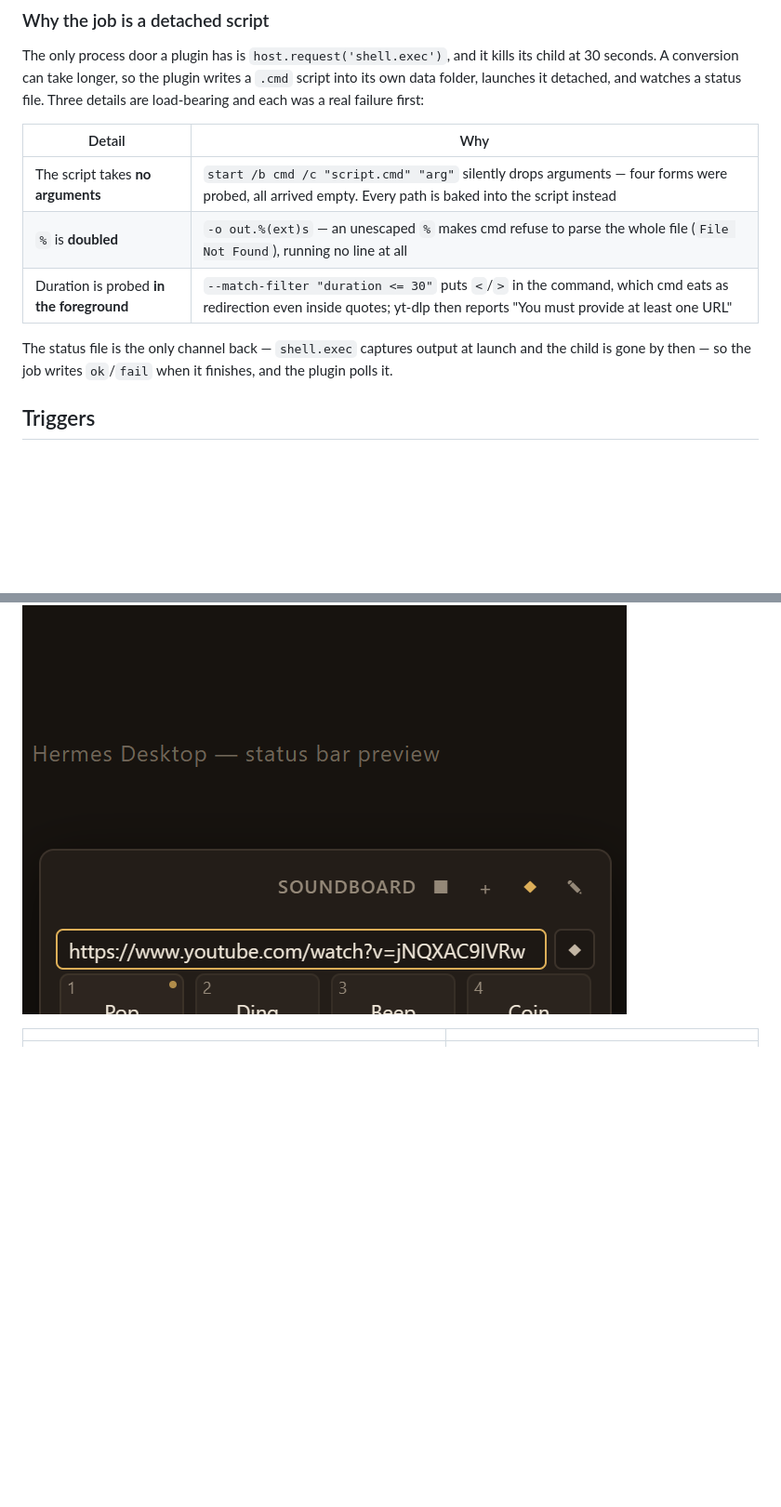
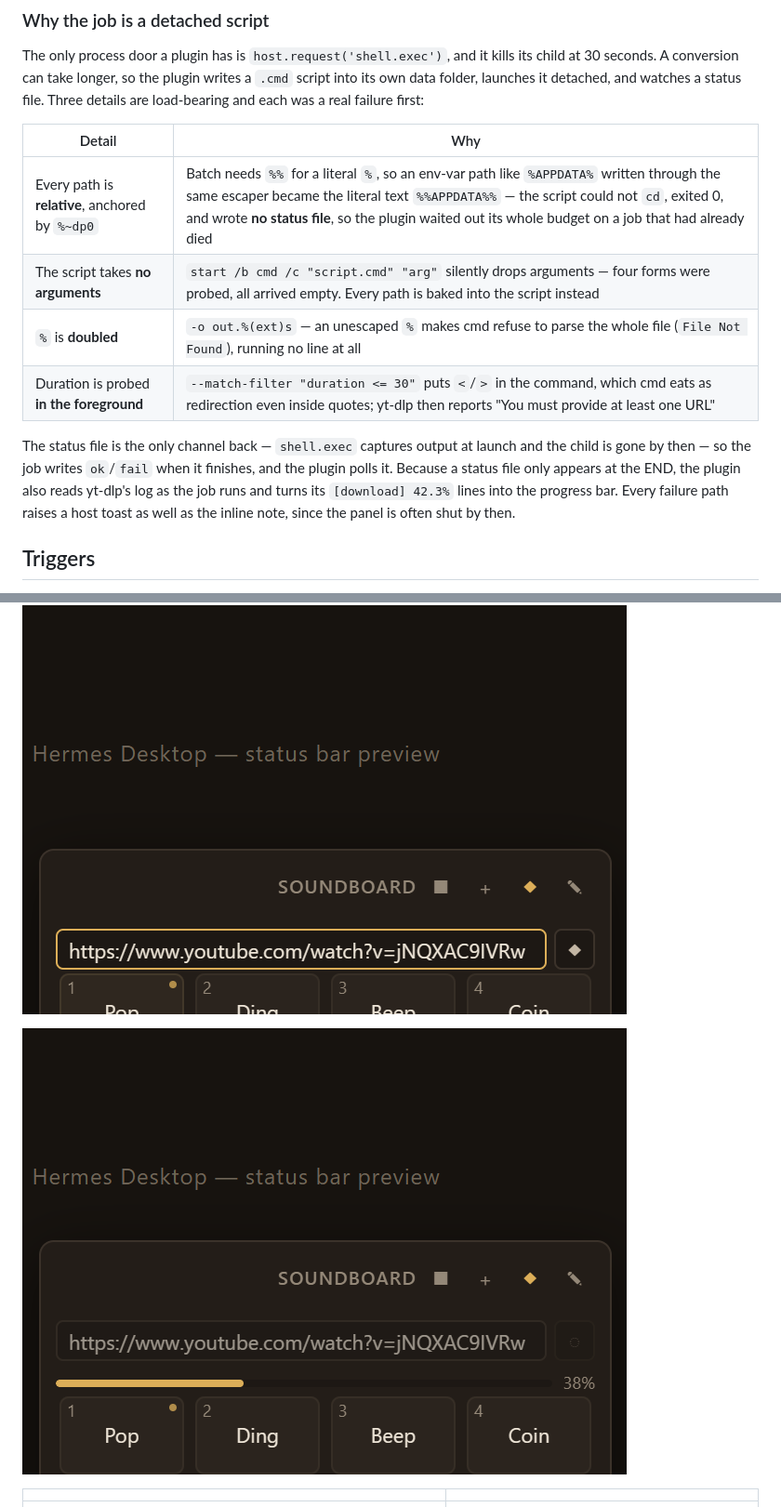
Before and after one commit to AgileIndustrialComplex/hermes-soundboard, a Markdown page: README.md, 2 parts joined by grey strips. Shown at 93% size. Rendered like a GitHub page; pictures changed too: shots/preview-youtube-progress.png (added), shots/preview-youtube.png; blank space fills up the shorter version.

```diff
--- a/README.md
+++ b/README.md
@@ -88,13 +88,17 @@ status file. Three details are load-bearing and each was a real failure first:
 
 | Detail | Why |
 |---|---|
+| Every path is **relative**, anchored by `%~dp0` | Batch needs `%%` for a literal `%`, so an env-var path like `%APPDATA%` written through the same escaper became the literal text `%%APPDATA%%` — the script could not `cd`, exited 0, and wrote **no status file**, so the plugin waited out its whole budget on a job that had already died |
 | The script takes **no arguments** | `start /b cmd /c "script.cmd" "arg"` silently drops arguments — four forms were probed, all arrived empty. Every path is baked into the script instead |
 | `%` is **doubled** | `-o out.%(ext)s` — an unescaped `%` makes cmd refuse to parse the whole file (`File Not Found`), running no line at all |
 | Duration is probed **in the foreground** | `--match-filter "duration <= 30"` puts `<`/`>` in the command, which cmd eats as redirection even inside quotes; yt-dlp then reports "You must provide at least one URL" |
 
 The status file is the only channel back — `shell.exec` captures output at
 launch and the child is gone by then — so the job writes `ok`/`fail` when it
-finishes, and the plugin polls it.
+finishes, and the plugin polls it. Because a status file only appears at the
+END, the plugin also reads yt-dlp's log as the job runs and turns its
+`[download] 42.3%` lines into the progress bar. Every failure path raises a host
+toast as well as the inline note, since the panel is often shut by then.
 
 ## Triggers
 
@@ -177,6 +181,8 @@ the cue is never silently lost.
 ![Two triggers on one pad](shots/preview-multi.png)
 
 ![Importing from YouTube](shots/preview-youtube.png)
+
+![Converting, with progress](shots/preview-youtube-progress.png)
 
 | | |
 |---|---|
```
Also changed, not shown: 4 other files.
